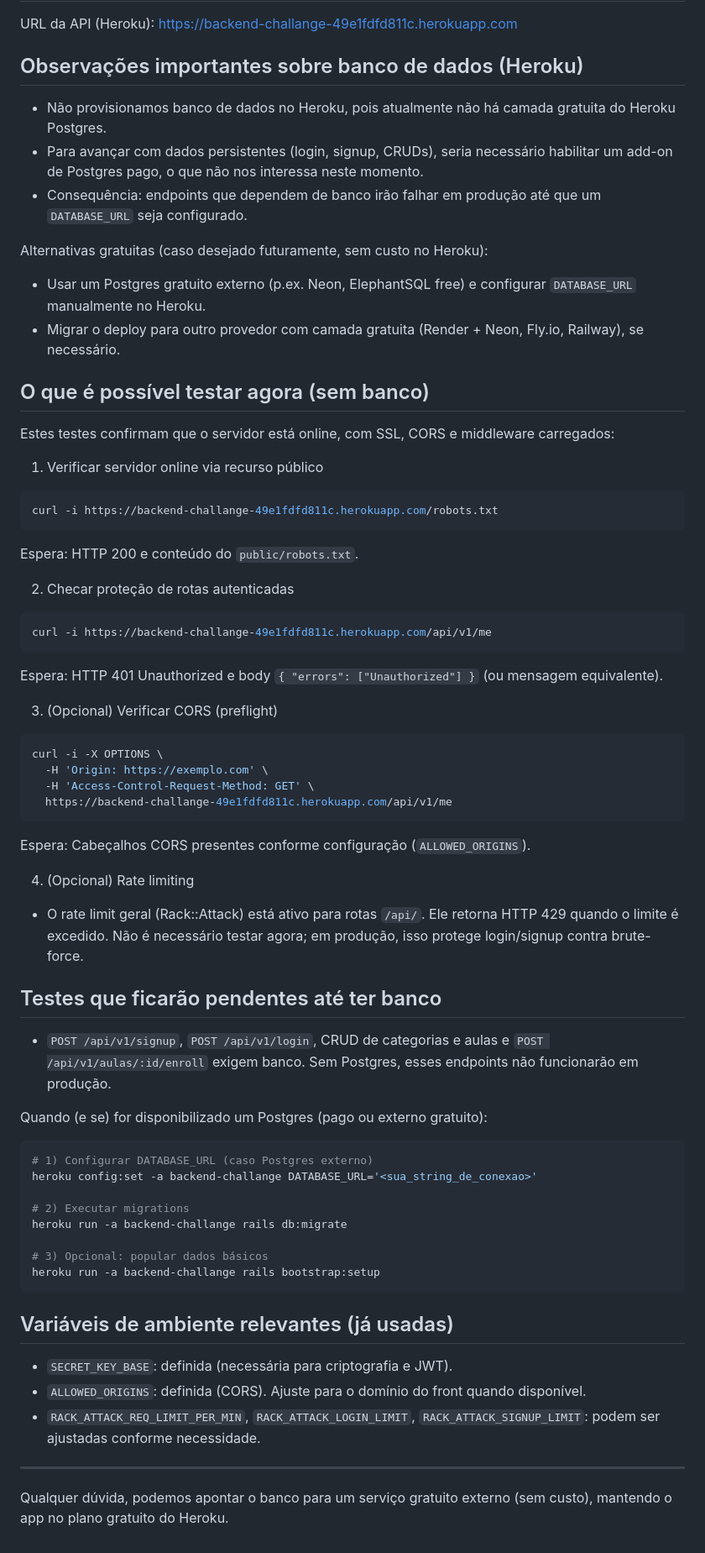
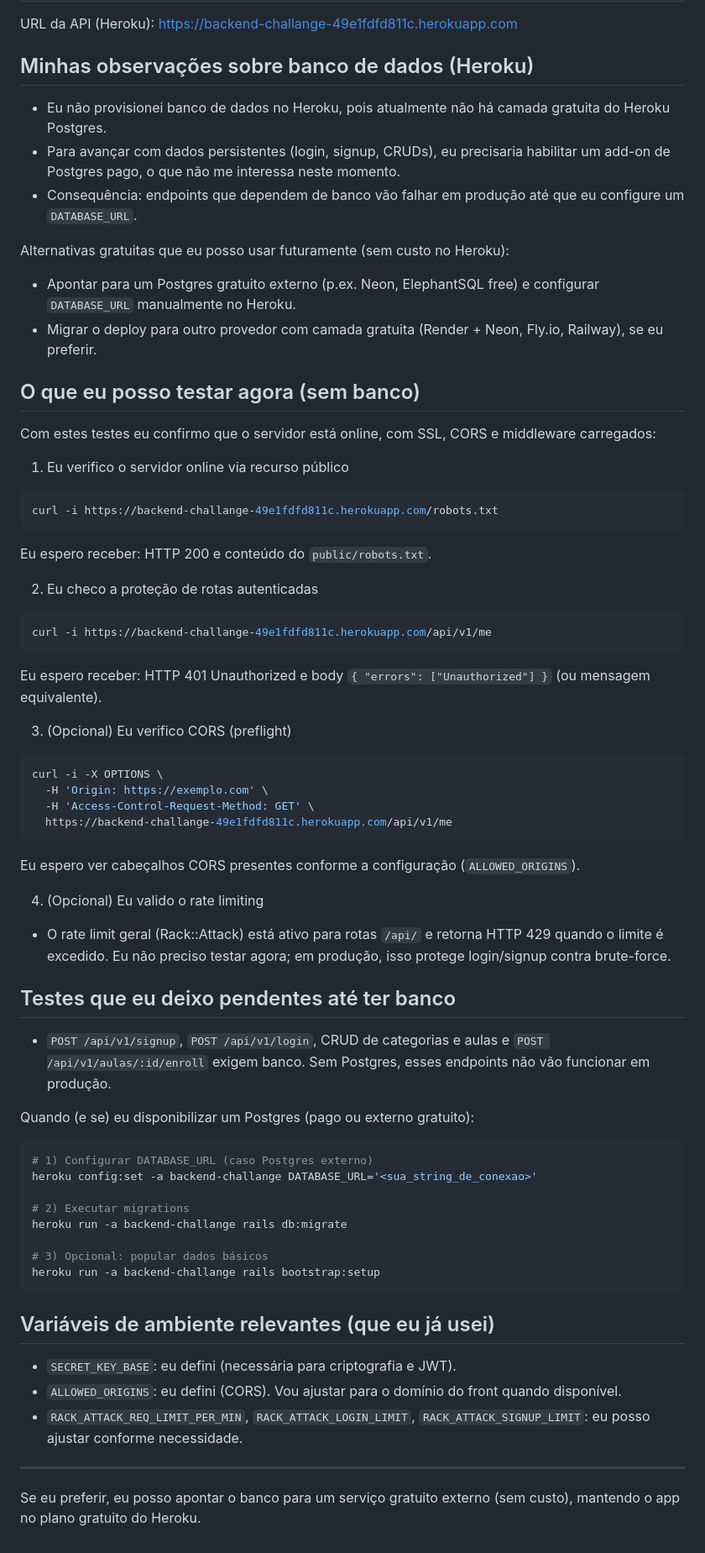
Before and after one commit to GabD-S/back-end-challenge, a Markdown page: docs/heroku_testes.md, the part around the change. Shown: that part at 84% size. GitHub-like rendering.

Commit message:
docs(heroku): rewrite production testing guide in first person

````diff
--- a/docs/heroku_testes.md
+++ b/docs/heroku_testes.md
@@ -2,37 +2,37 @@
 
 URL da API (Heroku): https://backend-challange-49e1fdfd811c.herokuapp.com
 
-## Observações importantes sobre banco de dados (Heroku)
+## Minhas observações sobre banco de dados (Heroku)
 
-- Não provisionamos banco de dados no Heroku, pois atualmente não há camada gratuita do Heroku Postgres.
-- Para avançar com dados persistentes (login, signup, CRUDs), seria necessário habilitar um add-on de Postgres pago, o que não nos interessa neste momento.
-- Consequência: endpoints que dependem de banco irão falhar em produção até que um `DATABASE_URL` seja configurado.
+- Eu não provisionei banco de dados no Heroku, pois atualmente não há camada gratuita do Heroku Postgres.
+- Para avançar com dados persistentes (login, signup, CRUDs), eu precisaria habilitar um add-on de Postgres pago, o que não me interessa neste momento.
+- Consequência: endpoints que dependem de banco vão falhar em produção até que eu configure um `DATABASE_URL`.
 
-Alternativas gratuitas (caso desejado futuramente, sem custo no Heroku):
-- Usar um Postgres gratuito externo (p.ex. Neon, ElephantSQL free) e configurar `DATABASE_URL` manualmente no Heroku.
-- Migrar o deploy para outro provedor com camada gratuita (Render + Neon, Fly.io, Railway), se necessário.
+Alternativas gratuitas que eu posso usar futuramente (sem custo no Heroku):
+- Apontar para um Postgres gratuito externo (p.ex. Neon, ElephantSQL free) e configurar `DATABASE_URL` manualmente no Heroku.
+- Migrar o deploy para outro provedor com camada gratuita (Render + Neon, Fly.io, Railway), se eu preferir.
 
-## O que é possível testar agora (sem banco)
+## O que eu posso testar agora (sem banco)
 
-Estes testes confirmam que o servidor está online, com SSL, CORS e middleware carregados:
+Com estes testes eu confirmo que o servidor está online, com SSL, CORS e middleware carregados:
 
-1) Verificar servidor online via recurso público
+1) Eu verifico o servidor online via recurso público
 
 ```bash
 curl -i https://backend-challange-49e1fdfd811c.herokuapp.com/robots.txt
 ```
 
-Espera: HTTP 200 e conteúdo do `public/robots.txt`.
+Eu espero receber: HTTP 200 e conteúdo do `public/robots.txt`.
 
-2) Checar proteção de rotas autenticadas
+2) Eu checo a proteção de rotas autenticadas
 
 ```bash
 curl -i https://backend-challange-49e1fdfd811c.herokuapp.com/api/v1/me
 ```
 
-Espera: HTTP 401 Unauthorized e body `{ "errors": ["Unauthorized"] }` (ou mensagem equivalente).
+Eu espero receber: HTTP 401 Unauthorized e body `{ "errors": ["Unauthorized"] }` (ou mensagem equivalente).
 
-3) (Opcional) Verificar CORS (preflight)
+3) (Opcional) Eu verifico CORS (preflight)
 
 ```bash
 curl -i -X OPTIONS \
@@ -41,17 +41,17 @@ curl -i -X OPTIONS \
   https://backend-challange-49e1fdfd811c.herokuapp.com/api/v1/me
 ```
 
-Espera: Cabeçalhos CORS presentes conforme configuração (`ALLOWED_ORIGINS`).
+Eu espero ver cabeçalhos CORS presentes conforme a configuração (`ALLOWED_ORIGINS`).
 
-4) (Opcional) Rate limiting
+4) (Opcional) Eu valido o rate limiting
 
-- O rate limit geral (Rack::Attack) está ativo para rotas `/api/`. Ele retorna HTTP 429 quando o limite é excedido. Não é necessário testar agora; em produção, isso protege login/signup contra brute-force.
+- O rate limit geral (Rack::Attack) está ativo para rotas `/api/` e retorna HTTP 429 quando o limite é excedido. Eu não preciso testar agora; em produção, isso protege login/signup contra brute-force.
 
-## Testes que ficarão pendentes até ter banco
+## Testes que eu deixo pendentes até ter banco
 
-- `POST /api/v1/signup`, `POST /api/v1/login`, CRUD de categorias e aulas e `POST /api/v1/aulas/:id/enroll` exigem banco. Sem Postgres, esses endpoints não funcionarão em produção.
+- `POST /api/v1/signup`, `POST /api/v1/login`, CRUD de categorias e aulas e `POST /api/v1/aulas/:id/enroll` exigem banco. Sem Postgres, esses endpoints não vão funcionar em produção.
 
-Quando (e se) for disponibilizado um Postgres (pago ou externo gratuito):
+Quando (e se) eu disponibilizar um Postgres (pago ou externo gratuito):
 
 ```bash
 # 1) Configurar DATABASE_URL (caso Postgres externo)
@@ -64,12 +64,12 @@ heroku run -a backend-challange rails db:migrate
 heroku run -a backend-challange rails bootstrap:setup
 ```
 
-## Variáveis de ambiente relevantes (já usadas)
+## Variáveis de ambiente relevantes (que eu já usei)
 
-- `SECRET_KEY_BASE`: definida (necessária para criptografia e JWT).
-- `ALLOWED_ORIGINS`: definida (CORS). Ajuste para o domínio do front quando disponível.
-- `RACK_ATTACK_REQ_LIMIT_PER_MIN`, `RACK_ATTACK_LOGIN_LIMIT`, `RACK_ATTACK_SIGNUP_LIMIT`: podem ser ajustadas conforme necessidade.
+- `SECRET_KEY_BASE`: eu defini (necessária para criptografia e JWT).
+- `ALLOWED_ORIGINS`: eu defini (CORS). Vou ajustar para o domínio do front quando disponível.
+- `RACK_ATTACK_REQ_LIMIT_PER_MIN`, `RACK_ATTACK_LOGIN_LIMIT`, `RACK_ATTACK_SIGNUP_LIMIT`: eu posso ajustar conforme necessidade.
 
 ---
 
-Qualquer dúvida, podemos apontar o banco para um serviço gratuito externo (sem custo), mantendo o app no plano gratuito do Heroku.
+Se eu preferir, eu posso apontar o banco para um serviço gratuito externo (sem custo), mantendo o app no plano gratuito do Heroku.
````
